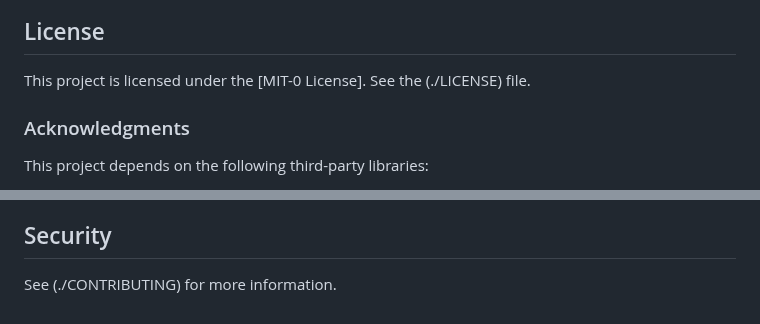
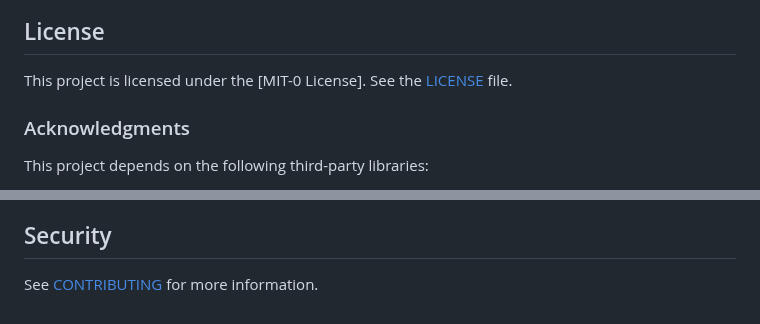
Before and after one commit to aws-samples/sample-document-standardization-with-bedrock-and-translate, a Markdown page: README.md, 2 parts joined by grey strips. GitHub-like rendering.

```diff
--- a/README.md
+++ b/README.md
@@ -22,7 +22,7 @@ Automate your document processing: ingest Word files, translate content, correct
 
 ## License
 
-This project is licensed under the [MIT-0 License]. See the (./LICENSE) file.
+This project is licensed under the [MIT-0 License]. See the [LICENSE](./LICENSE) file.
 
 ### Acknowledgments
 
@@ -164,4 +164,4 @@ If you would like to change the intial folder names on creation, update _createS
 * Amazon Translate does not support every language. You can find a list of supported languages [here](https://docs.aws.amazon.com/translate/latest/dg/what-is-languages.html).
 
 ## Security
-See (./CONTRIBUTING) for more information.
+See [CONTRIBUTING](./CONTRIBUTING) for more information.
```
